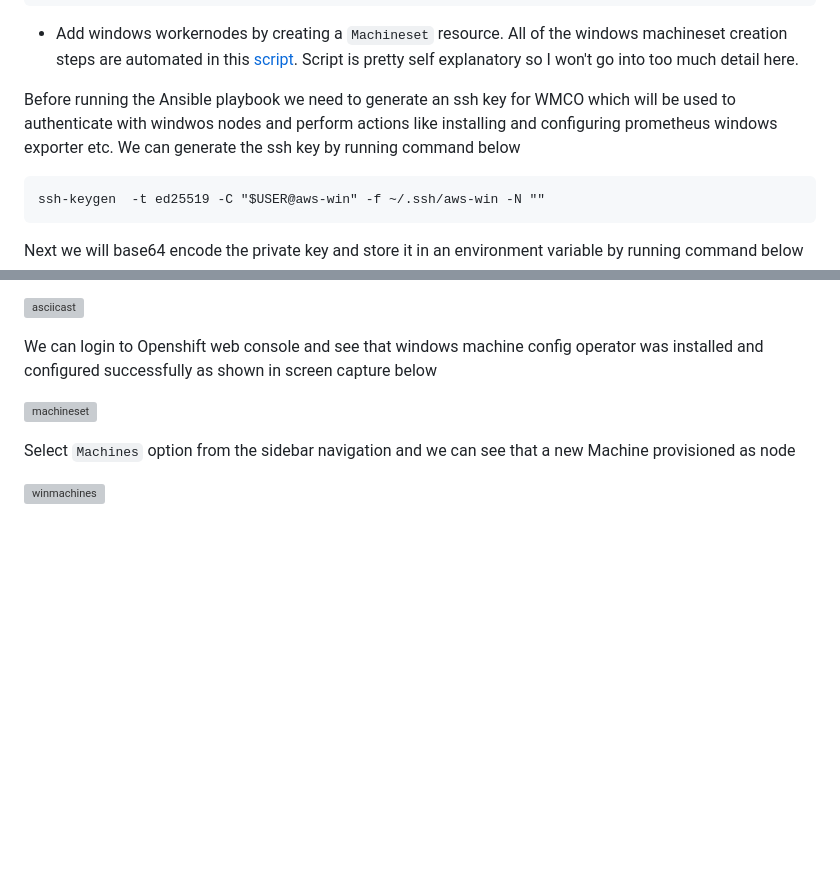
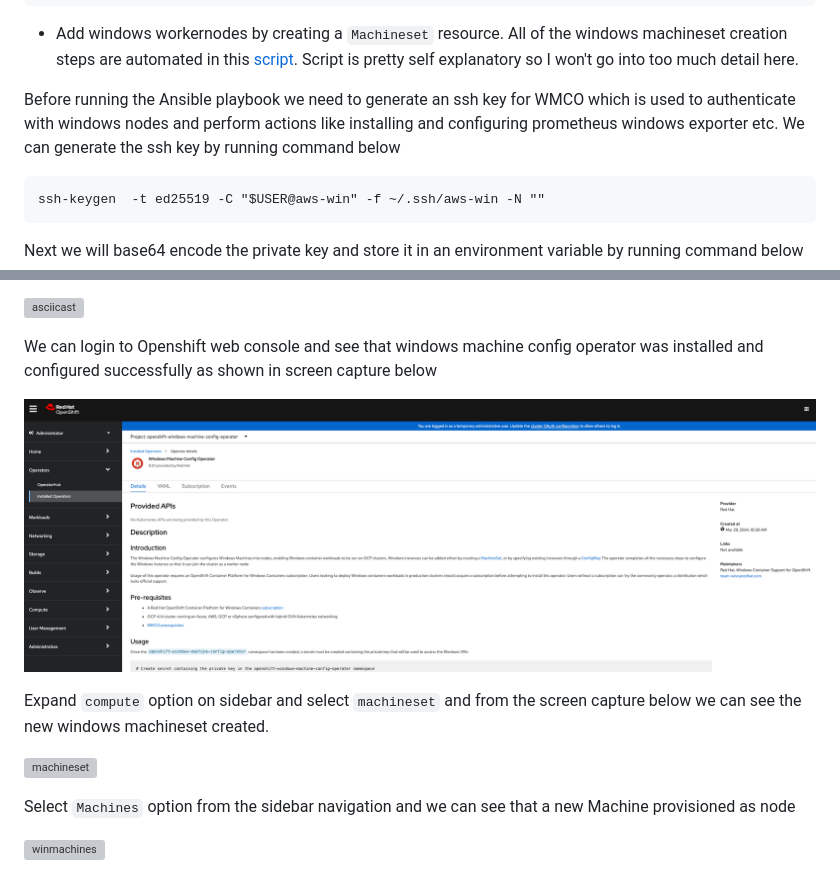
Before and after one commit to rprakashg/blog, a Markdown page: posts/windows-container-support-in-ocp-1.md, 2 parts joined by grey strips. Rendered like a GitHub page; pictures changed too: src/images/wmco.png (added); blank space fills up the shorter version; grey boxes are pictures that could not be loaded.

Commit message:
Minor updates to part 1

````diff
--- a/posts/windows-container-support-in-ocp-1.md
+++ b/posts/windows-container-support-in-ocp-1.md
@@ -66,7 +62,7 @@ metadata:
 * Add windows workernodes by creating a `Machineset` resource.
 All of the windows machineset creation steps are automated in this [script](https://github.com/rprakashg-redhat/windemos/blob/main/install/tasks/add-windows-workers.yaml). Script is pretty self explanatory so I won't go into too much detail here.
 
-Before running the Ansible playbook we need to generate an ssh key for WMCO which will be used to authenticate with windwos nodes and perform actions like installing and configuring prometheus windows exporter etc. We can generate the ssh key by running command below
+Before running the Ansible playbook we need to generate an ssh key for WMCO which is used to authenticate with windows nodes and perform actions like installing and configuring prometheus windows exporter etc. We can generate the ssh key by running command below
 
 ```
 ssh-keygen  -t ed25519 -C "$USER@aws-win" -f ~/.ssh/aws-win -N ""
@@ -84,6 +80,10 @@ I've kicked off the playbook and it completed successfully
 [![asciicast](https://asciinema.org/a/TZpbfk56sqG23U5XDOettN74U.svg)](https://asciinema.org/a/TZpbfk56sqG23U5XDOettN74U)
 
 We can login to Openshift web console and see that windows machine config operator was installed and configured successfully as shown in screen capture below
+
+![wmco](../src/images/wmco.png)
+
+Expand `compute` option on sidebar and select `machineset` and from the screen capture below we can see the new windows machineset created.
 
 ![machineset](../src/images/winmachineset.png)
 
````
Also changed, not shown: other parts of posts/windows-container-support-in-ocp-1.md (+4 -8 lines).
